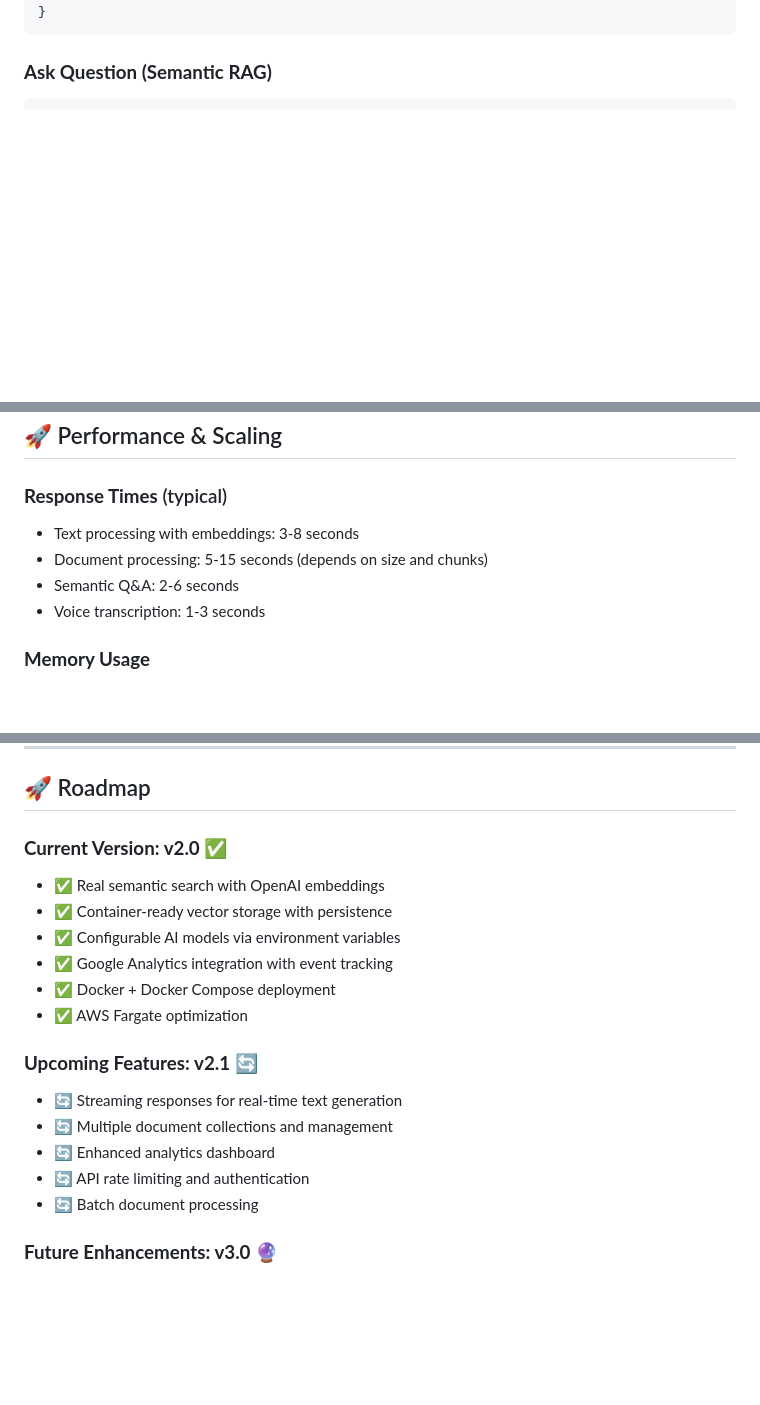
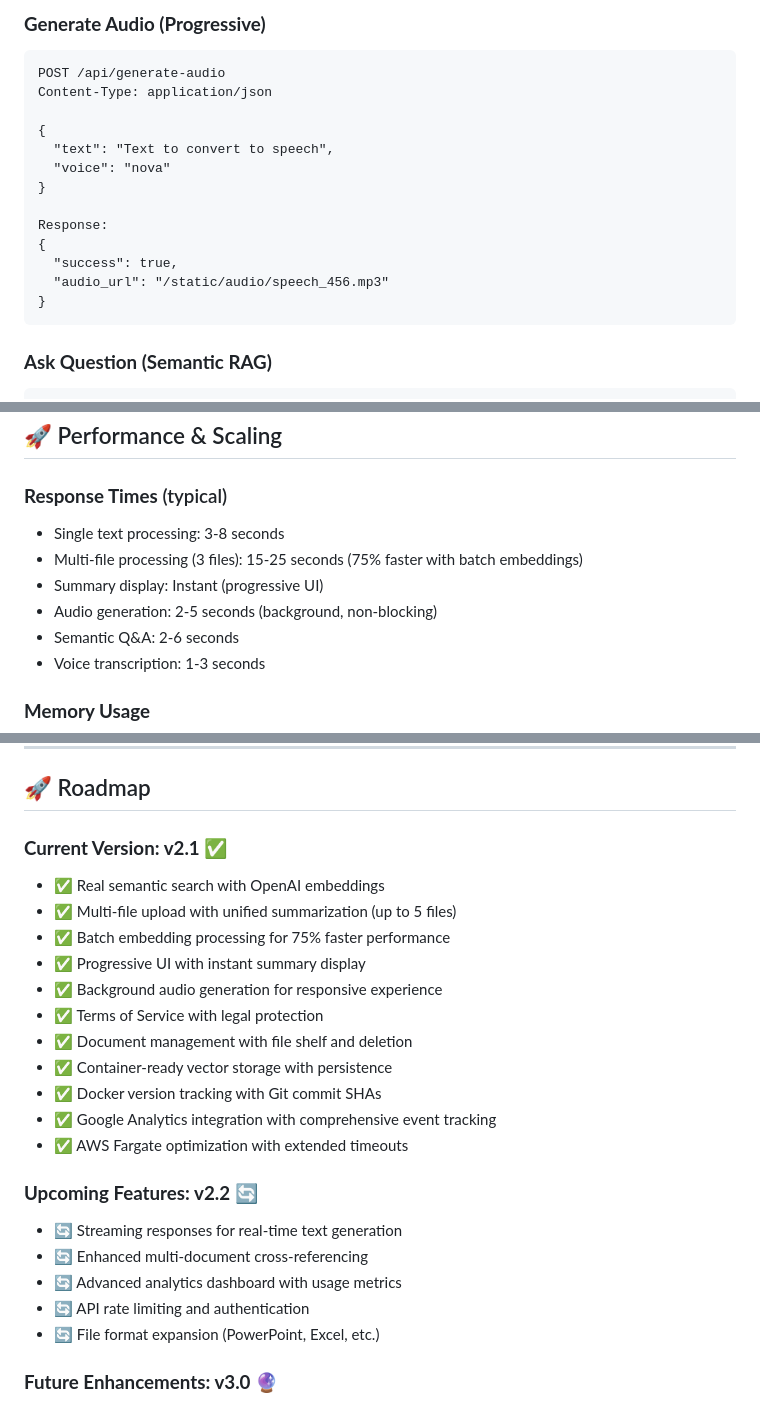
Before and after one commit to schwim23/myaigist, a Markdown page: README.md, 3 parts joined by grey strips. Rendered like a GitHub page; blank space fills up the shorter version.

````diff
--- a/README.md
+++ b/README.md
@@ -345,3 +389,17 @@ Response:
+### **Generate Audio (Progressive)**
+```http
+POST /api/generate-audio
+Content-Type: application/json
+
+{
+  "text": "Text to convert to speech",
+  "voice": "nova"
+}
+
+Response:
+{
+  "success": true,
+  "audio_url": "/static/audio/speech_456.mp3"
 }
 ```
 
@@ -419,8 +477,10 @@ GET /api/status
 ## 🚀 Performance & Scaling
 
 ### **Response Times** (typical)
-- Text processing with embeddings: 3-8 seconds
-- Document processing: 5-15 seconds (depends on size and chunks)
+- Single text processing: 3-8 seconds
+- Multi-file processing (3 files): 15-25 seconds (75% faster with batch embeddings)
+- Summary display: Instant (progressive UI)
+- Audio generation: 2-5 seconds (background, non-blocking)
 - Semantic Q&A: 2-6 seconds
 - Voice transcription: 1-3 seconds
 
@@ -484,20 +544,25 @@ This project is licensed under the MIT License - see the [LICENSE](LICENSE) file
 
 ## 🚀 Roadmap
 
-### **Current Version: v2.0** ✅
+### **Current Version: v2.1** ✅
 - ✅ Real semantic search with OpenAI embeddings
+- ✅ Multi-file upload with unified summarization (up to 5 files)
+- ✅ Batch embedding processing for 75% faster performance
+- ✅ Progressive UI with instant summary display
+- ✅ Background audio generation for responsive experience
+- ✅ Terms of Service with legal protection
+- ✅ Document management with file shelf and deletion
 - ✅ Container-ready vector storage with persistence
-- ✅ Configurable AI models via environment variables
-- ✅ Google Analytics integration with event tracking
-- ✅ Docker + Docker Compose deployment
-- ✅ AWS Fargate optimization
+- ✅ Docker version tracking with Git commit SHAs
+- ✅ Google Analytics integration with comprehensive event tracking
+- ✅ AWS Fargate optimization with extended timeouts
 
-### **Upcoming Features: v2.1** 🔄
+### **Upcoming Features: v2.2** 🔄
 - 🔄 Streaming responses for real-time text generation
-- 🔄 Multiple document collections and management
-- 🔄 Enhanced analytics dashboard
+- 🔄 Enhanced multi-document cross-referencing
+- 🔄 Advanced analytics dashboard with usage metrics
 - 🔄 API rate limiting and authentication
-- 🔄 Batch document processing
+- 🔄 File format expansion (PowerPoint, Excel, etc.)
 
 ### **Future Enhancements: v3.0** 🔮
 - 💬 Multi-document cross-referencing and analysis
````
Also changed, not shown: other parts of README.md (+80 -36 lines).
